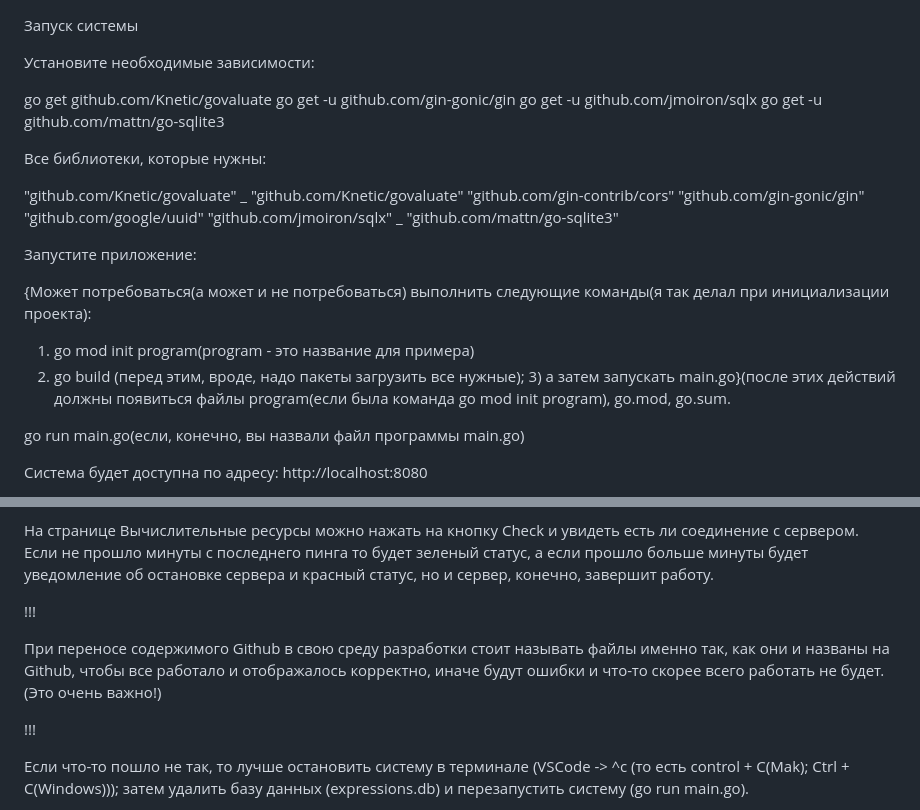
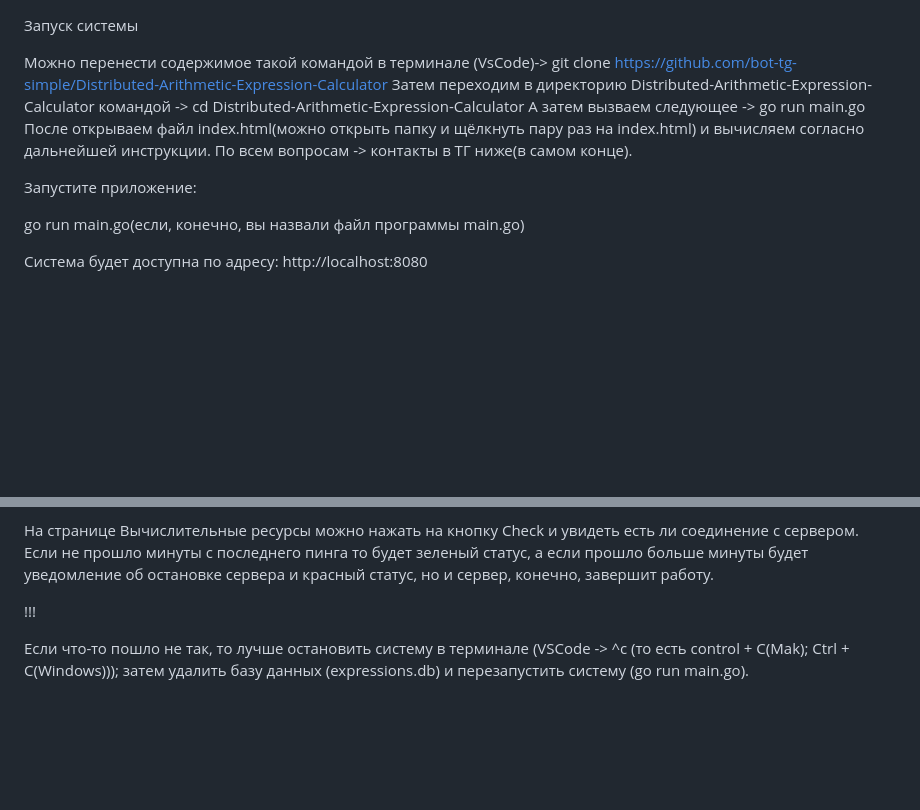
Before and after one commit to bot-tg-simple/Distributed-Arithmetic-Expression-Calculator, a Markdown page: README.md, 2 parts joined by grey strips. Rendered like a GitHub page; blank space fills up the shorter version.

```diff
--- a/README.md
+++ b/README.md
@@ -1,28 +1,11 @@
 Запуск системы
 
-Установите необходимые зависимости:
-
-go get github.com/Knetic/govaluate
-go get -u github.com/gin-gonic/gin
-go get -u github.com/jmoiron/sqlx
-go get -u github.com/mattn/go-sqlite3
-
-Все библиотеки, которые нужны:
-
-"github.com/Knetic/govaluate"
-	_ "github.com/Knetic/govaluate"
-	"github.com/gin-contrib/cors"
-	"github.com/gin-gonic/gin"
-	"github.com/google/uuid"
-	"github.com/jmoiron/sqlx"
-	_ "github.com/mattn/go-sqlite3"
-
+Можно перенести содержимое такой командой в терминале (VsCode)-> git clone https://github.com/bot-tg-simple/Distributed-Arithmetic-Expression-Calculator
+Затем переходим в директорию Distributed-Arithmetic-Expression-Calculator командой -> cd Distributed-Arithmetic-Expression-Calculator
+А затем вызваем следующее -> go run main.go
+После открываем файл index.html(можно открыть папку и щёлкнуть пару раз на index.html) и вычисляем согласно дальнейшей инструкции. По всем вопросам -> контакты в ТГ ниже(в самом конце).
 
 Запустите приложение:
-
-{Может потребоваться(а может и не потребоваться) выполнить следующие команды(я так делал при инициализации проекта):
-1) go mod init program(program - это название для примера)
-2) go build (перед этим, вроде, надо пакеты загрузить все нужные); 3) а затем запускать main.go}(после этих действий должны появиться файлы program(если была команда go mod init program), go.mod, go.sum.
 
 go run main.go(если, конечно, вы назвали файл программы main.go)
 
@@ -236,12 +219,6 @@ P.S. его можно будет снова запустить.
 
 На странице Вычислительные ресурсы можно нажать на кнопку Check и увидеть есть ли соединение с сервером. Если не прошло минуты с последнего пинга то будет зеленый статус, а если прошло больше минуты будет уведомление об остановке сервера и красный статус, но и сервер, конечно, завершит работу.
 
-
-!!!
-
-При переносе содержимого Github в свою среду разработки стоит называть файлы именно так, как они и названы на Github, чтобы все работало и отображалось корректно, иначе будут ошибки и что-то скорее всего работать не будет.(Это очень важно!)
-
-
 !!!
 
 Если что-то пошло не так, то лучше остановить систему в терминале (VSCode -> ^c (то есть control + C(Mak); Ctrl + C(Windows)));
```
